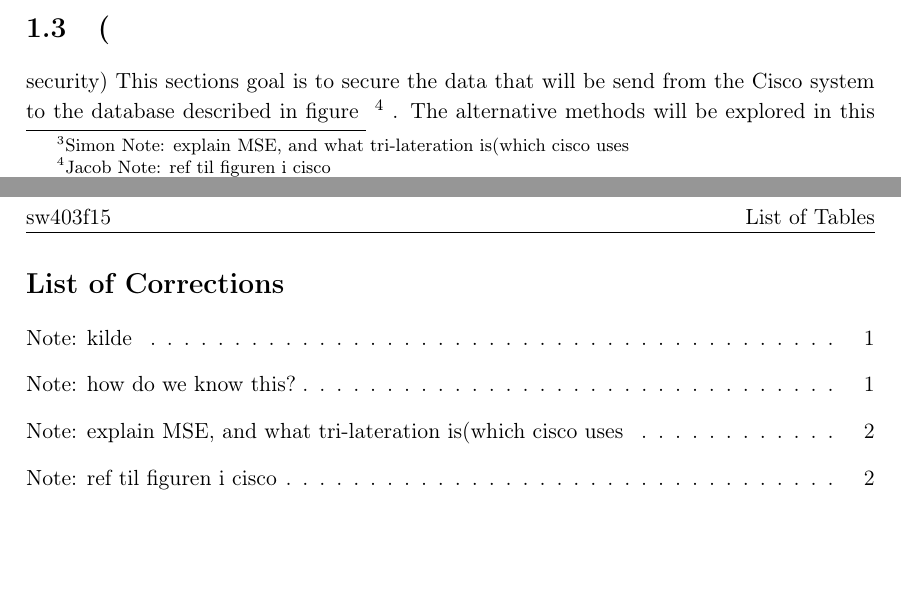
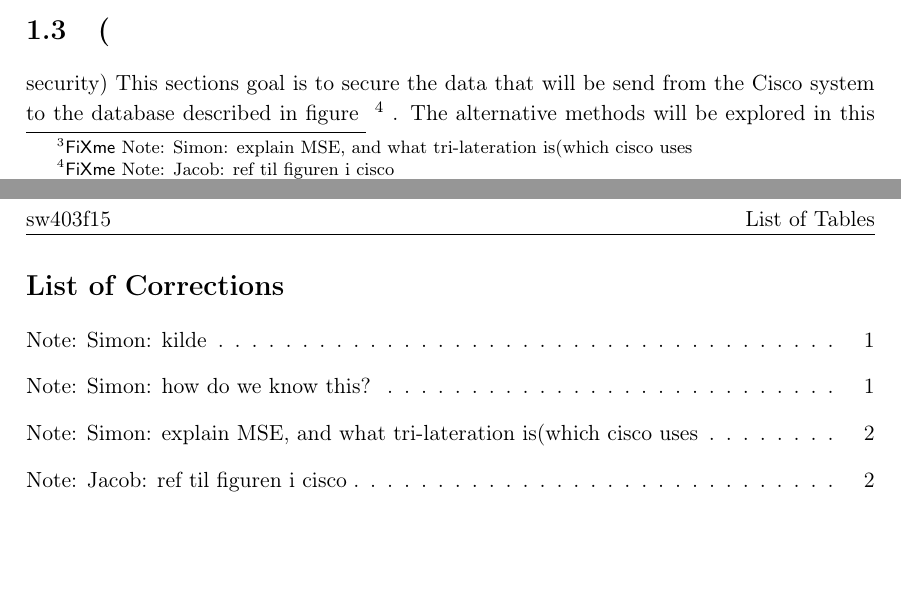
Before and after one commit to JacobNielsenn/sw608f16, a LaTeX thesis (rapport.tex, which reads preamble_ida13.tex): two parts of pages 10 and 26 of 27, joined at a grey line, cut so that both start at the same text. Compiled offline with pdfLaTeX.

Commit message:
Fixed fixme commands.

```diff
--- a/preamble_ida13.tex
+++ b/preamble_ida13.tex
@@ -7,7 +7,7 @@
 \usepackage[english]{babel}					% Dokumentets sprog
 \usepackage[T1]{fontenc}					% Output-indkodning af tegnsaet (T1)
 \usepackage{ragged2e,anyfontsize}			% Justering af elementer
-\usepackage{fixltx2e}						% Retter forskellige fejl i LaTeX-kernen
+%\usepackage{fixltx2e}						% Retter forskellige fejl i LaTeX-kernen
 \usepackage{lscape}                         % For portræt mode i sideopsætning
 
 % ¤¤ Figurer, tabeller (floats) og listings ¤¤ %
@@ -321,16 +321,16 @@
 
 %%%% Personlige FixMes %%%%
 \newcommand{\ofx}[1]{
-\fxnote[author=Oliver]{#1}
+\fxnote{Oliver: #1}
 }
 \newcommand{\jfx}[1]{
-\fxnote[author=Jacob]{#1}
+\fxnote{Jacob: #1}
 }
 \newcommand{\afx}[1]{
-\fxnote[author=Anders]{#1}
+\fxnote{Anders: #1}
 }
 \newcommand{\sfx}[1]{
-\fxnote[author=Simon]{#1}
+\fxnote{Simon: #1}
 }
 
 % ¤¤ Specielle tegn ¤¤ %
```
Also changed, not shown: rapport.tex (+1 -1 lines).
